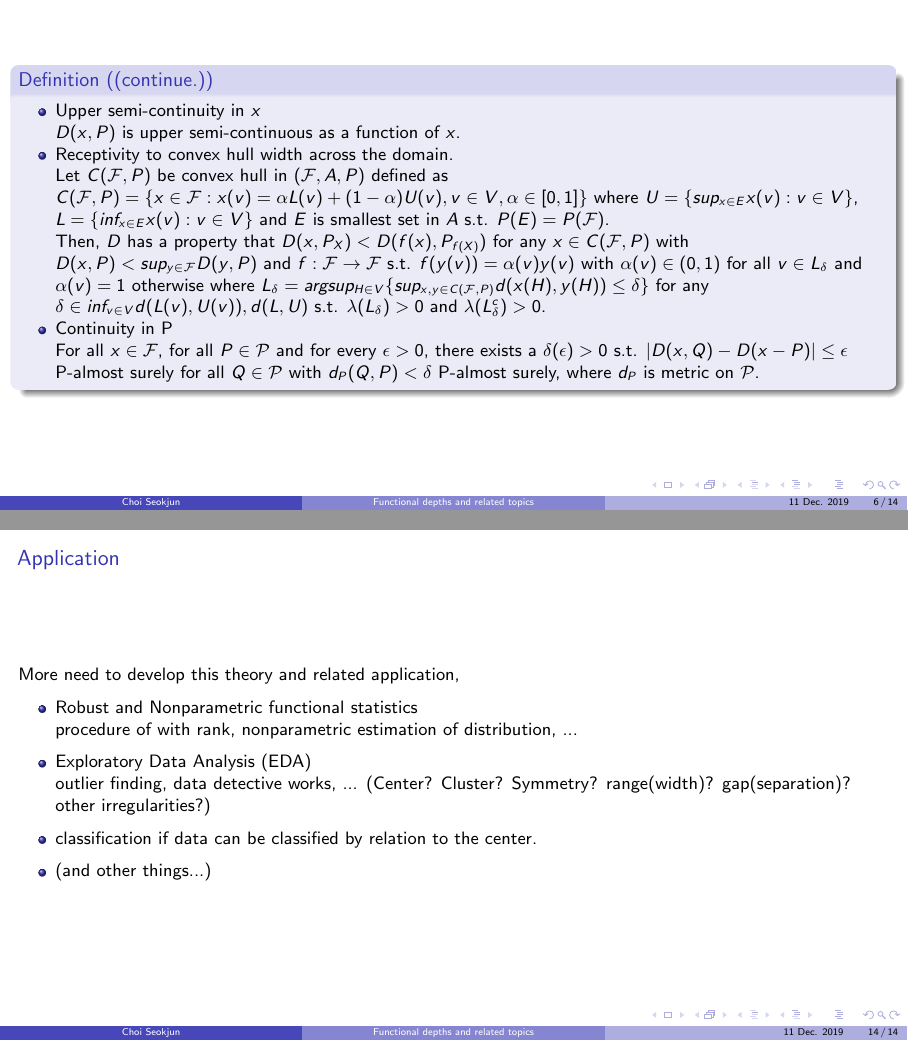
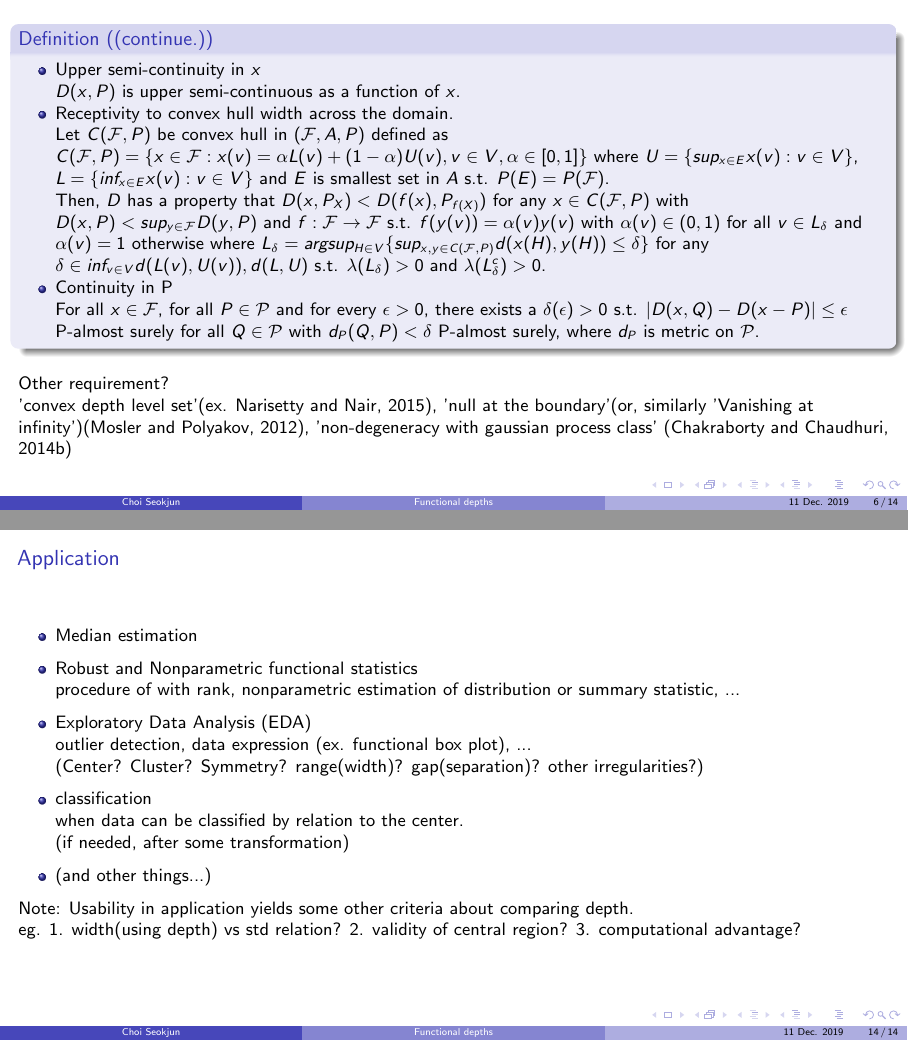
Before and after one commit to letsjdosth/FDA, LaTeX slides (Presentation/presentation.tex): pages 6 and 14 of 14, joined at a grey line. The pictures show the PDF file Presentation/presentation.pdf that the author committed with the source.

Commit message:
presentation check2

```diff
--- a/Presentation/presentation.tex
+++ b/Presentation/presentation.tex
@@ -33,7 +33,7 @@
 \newtheorem{exmp}{Example}[section]
 
 
-\title{Functional depths and related topics}
+\title{Functional depths}
 \author{Choi Seokjun}
 \date{11 Dec. 2019}
 
@@ -153,21 +153,21 @@ a statistical depth function if it satisfies the following properties:
             $d_P(Q,P)<\delta$ P-almost surely, where $d_P$ is metric on $\mathcal{P}$.
         \end{itemize}
     \end{defn}
+Other requirement? \\
+'convex depth level set'(ex. Narisetty and Nair, 2015),
+'null at the boundary'(or, similarly 'Vanishing at infinity')(Mosler and Polyakov, 2012),
+'non-degeneracy with gaussian process class' (Chakraborty and Chaudhuri, 2014b)
+
 \end{frame}
 
 
 
 \begin{frame}{Check the validity of existing depth on $\mathcal{F}$}
     \begin{itemize}
-        \item h-depth (Cuevas, Febrero and Fraiman(2007)) \\
-        $D_h(x,P)=E_X(K_h(||x-X||_{\mathcal{L}^2[0,1]}))$ on $\mathcal{L}^2[0,1]^p$ : FTTTTT
-        \item random-tukey depth (Cuesta-Albertos and Nieto-Reyes(2008))
+        \item h-depth (Cuevas, Febrero and Fraiman(2007)) : \textbf{FTTTTT}\\
+        $D_h(x,P)=E_X(K_h(||x-X||_{\mathcal{L}^2[0,1]}))$ on $\mathcal{L}^2[0,1]^p$
+        \item random-tukey depth (Cuesta-Albertos and Nieto-Reyes(2008)) : \textbf{TTFTFT}\\
         $D_{RT}(x,P)=min_{u\in\{u_j\}_{j=1}^k}min(P_{(u)}(-\infty,\langle u,x \rangle], P_{(u)}[\langle u,x \rangle,\infty))$ \\
-        where $P_{(u)}$: marginal distribution measure of $u$, on $\mathcal{L}^2[0,1]^p$ : TTFTFT
-        \item band depth(Lopez-Pintado and Romo(2009)) \\
+        where $P_{(u)}$: marginal distribution measure of $u$, on $\mathcal{L}^2[0,1]^p$
+        \item band depth(Lopez-Pintado and Romo(2009)) : \textbf{TTFTFT}\\
         $D_J(x,P)=\sum_{j=2}^J P_{S_j}(x\in S_j(P))$ where $S_j(P)=\{y\in\mathcal{F} : y(v)=\alpha_1X_1(v)+...+\alpha_jX_j(v), \alpha_k\in$(j-th dim simplex),$ v\in V, X_i\sim P\}$
-        on $\mathcal{C}$ with sup norm : TTFTFT
-        \item modified band depth (Lopez-Pintado and Romo(2009)) \\
-        $D_{MJ}(x,P)=\sum_{j=2}^J E(\lambda \{v\in V : x\in S_j(P)\})$ with above notation,
-        on $\mathcal{C}$ with sup norm : TTFTFT
-        \item half-region depth (Lopez-Pintado and Romo(2011)) \\
@@ -174,8 +179,8 @@ a statistical depth function if it satisfies the following properties:
         $D_{HR}(x,P)=min\{P(X\in H_x), P(X\in E_x)\}$ where $H_x=\{y\in\mathcal{F} : y(v)\leq x(v) \text{ for all } v\in V\}$ and
-        $E_x=\{y\in\mathcal{F} : y(v)\geq x(v) \text{ for all } v\in V\}$ on $\mathcal{C}$ with sup norm : TFFTFT
-        \item modified half-region depth (Lopez-Pintado and Romo(2011)) \\
+        $E_x=\{y\in\mathcal{F} : y(v)\geq x(v) \text{ for all } v\in V\}$ on $\mathcal{C}$ with sup norm
+        \item modified half-region depth (Lopez-Pintado and Romo(2011)) : \textbf{TTFTFT}\\
         $D_{MHR}(x,P)=min\{E(\lambda\{v\in V, X(v)\leq x(v)\}), E(\lambda\{v\in V, X(v)\geq x(v)\})\}/\lambda(V)$
-        on $\mathcal{C}$ with sup norm : TTFTFT
+        on $\mathcal{C}$ with sup norm
     \end{itemize}
 
 \end{frame}
@@ -286,17 +291,23 @@ a statistical depth function if it satisfies the following properties:
 
 \section{Application}
 \begin{frame}{Application}
-More need to develop this theory and related application,
 \begin{itemize}
+    \item Median estimation
     \item Robust and Nonparametric functional statistics \\
-    procedure of with rank, nonparametric estimation of distribution, ...
+    procedure of with rank, nonparametric estimation of distribution or summary statistic, ...
     \item Exploratory Data Analysis (EDA) \\
-    outlier finding, data detective works, ...
+    outlier detection, data expression (ex. functional box plot), ...\\
     (Center? Cluster? Symmetry? range(width)? gap(separation)? other irregularities?)
-    \item classification
-    if data can be classified by relation to the center.
+    \item classification \\
+    when data can be classified by relation to the center. \\
+    (if needed, after some transformation)
     \item (and other things...)
 \end{itemize}
+
+Note: Usability in application yields some other criteria about comparing depth.\\
+eg. 1. width(using depth) vs std relation? 2. validity of central region? 3. computational advantage?
+
+
 \end{frame}
 
 \end{document}
```
Also changed, not shown: Presentation/presentation.pdf, Presentation/presentation.tex (21 more changed lines).
